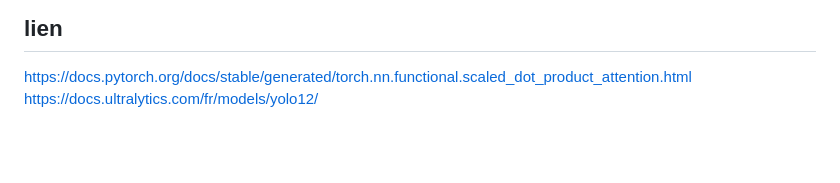
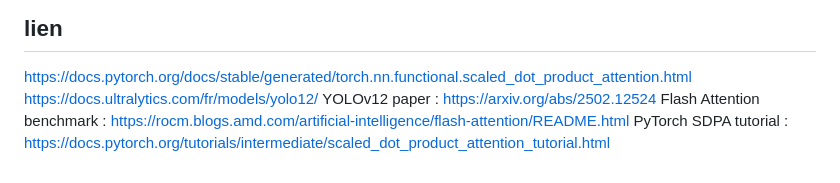
Before and after one commit to kennedy-kitoko/SDPA-vs-Flash-Attention-Scientific-Comparative-Study, a Markdown page: README.md, the part around the change. Drawn GitHub-style; blank space fills up the shorter version.

```diff
--- a/README.md
+++ b/README.md
@@ -138,3 +138,6 @@ This project is licensed under the MIT License - see the [LICENSE](LICENSE) file
 ## lien
 https://docs.pytorch.org/docs/stable/generated/torch.nn.functional.scaled_dot_product_attention.html
 https://docs.ultralytics.com/fr/models/yolo12/
+YOLOv12 paper : https://arxiv.org/abs/2502.12524
+Flash Attention benchmark : https://rocm.blogs.amd.com/artificial-intelligence/flash-attention/README.html
+PyTorch SDPA tutorial : https://docs.pytorch.org/tutorials/intermediate/scaled_dot_product_attention_tutorial.html
```
